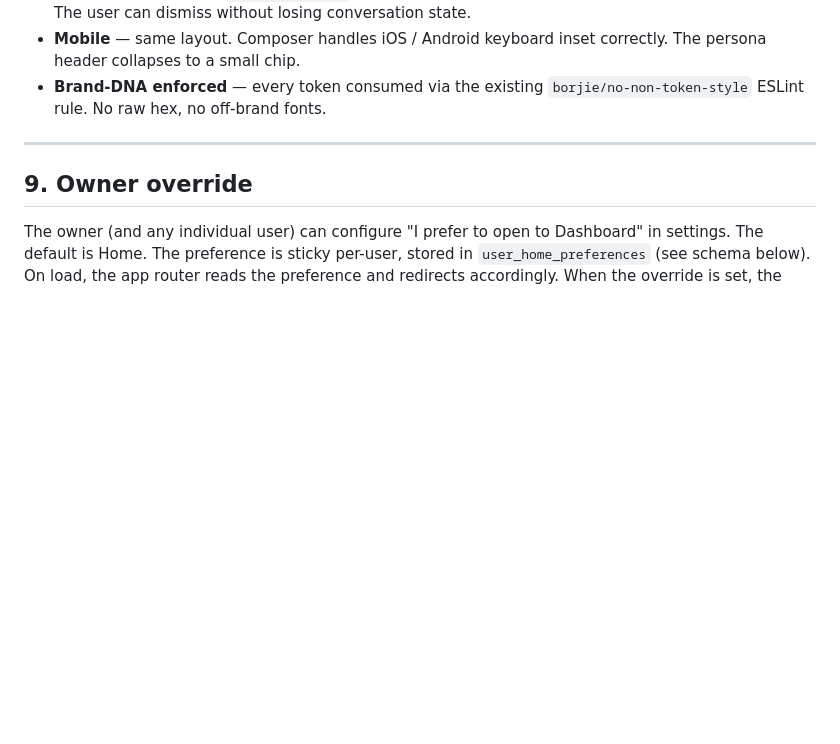
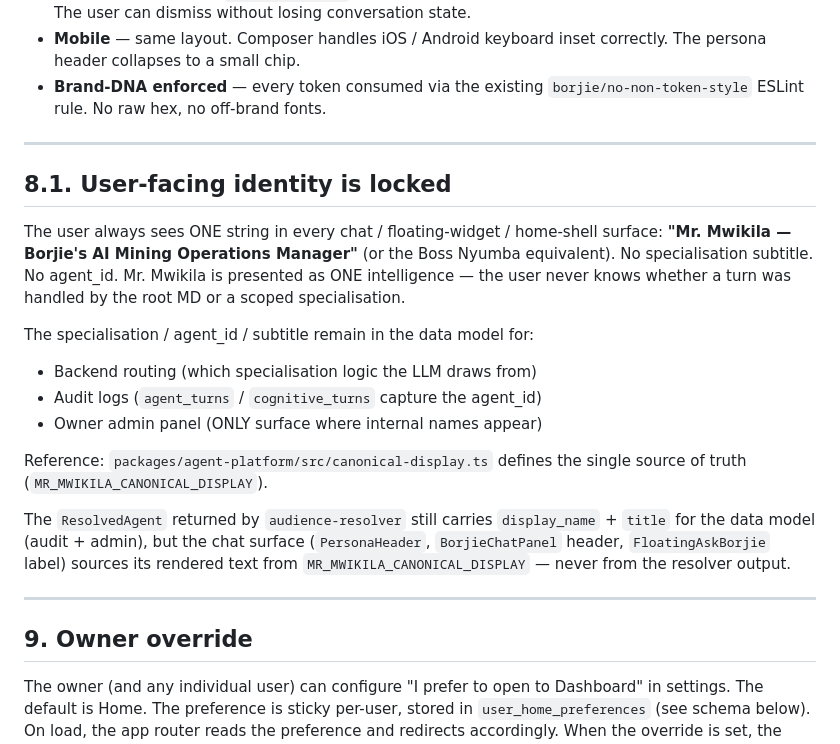
Before and after one commit to GeorgeMwiki/BORJIE-101, a Markdown page: Docs/DESIGN/HOME_DASHBOARD_STANDARD.md, the part around the change. Drawn GitHub-style; blank space fills up the shorter version.

```diff
--- a/Docs/DESIGN/HOME_DASHBOARD_STANDARD.md
+++ b/Docs/DESIGN/HOME_DASHBOARD_STANDARD.md
@@ -238,6 +238,25 @@ wave (18W-impl) executes the migration.
 
 ---
 
+## 8.1. User-facing identity is locked
+
+The user always sees ONE string in every chat / floating-widget / home-shell surface: **"Mr. Mwikila — Borjie's AI Mining Operations Manager"** (or the Boss Nyumba equivalent). No specialisation subtitle. No agent_id. Mr. Mwikila is presented as ONE intelligence — the user never knows whether a turn was handled by the root MD or a scoped specialisation.
+
+The specialisation / agent_id / subtitle remain in the data model for:
+- Backend routing (which specialisation logic the LLM draws from)
+- Audit logs (`agent_turns` / `cognitive_turns` capture the agent_id)
+- Owner admin panel (ONLY surface where internal names appear)
+
+Reference: `packages/agent-platform/src/canonical-display.ts` defines the single source of truth (`MR_MWIKILA_CANONICAL_DISPLAY`).
+
+The `ResolvedAgent` returned by `audience-resolver` still carries
+`display_name` + `title` for the data model (audit + admin), but the
+chat surface (`PersonaHeader`, `BorjieChatPanel` header,
+`FloatingAskBorjie` label) sources its rendered text from
+`MR_MWIKILA_CANONICAL_DISPLAY` — never from the resolver output.
+
+---
+
 ## 9. Owner override
 
 The owner (and any individual user) can configure "I prefer to open to
```
Also changed, not shown: Docs/DESIGN/CAPABILITIES_UNIFICATION.md (+14 -1 lines), Docs/DESIGN/JUNIOR_ARCHITECTURE_SPEC.md (+18 -0 lines).
